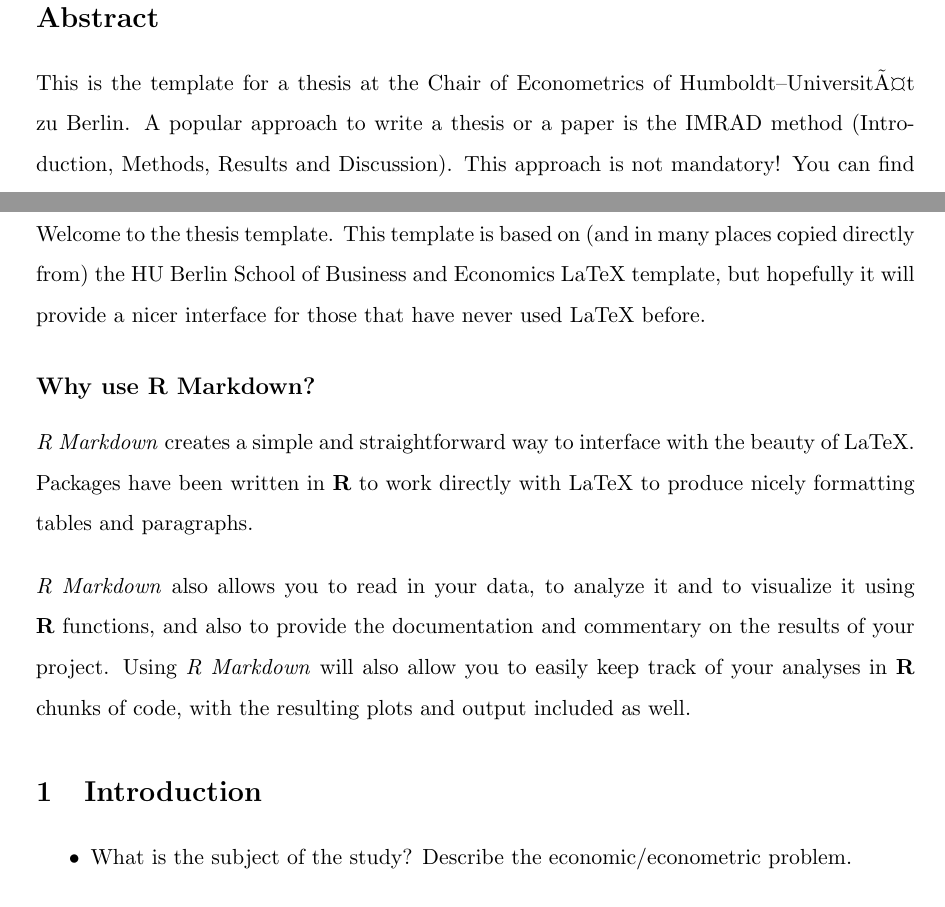
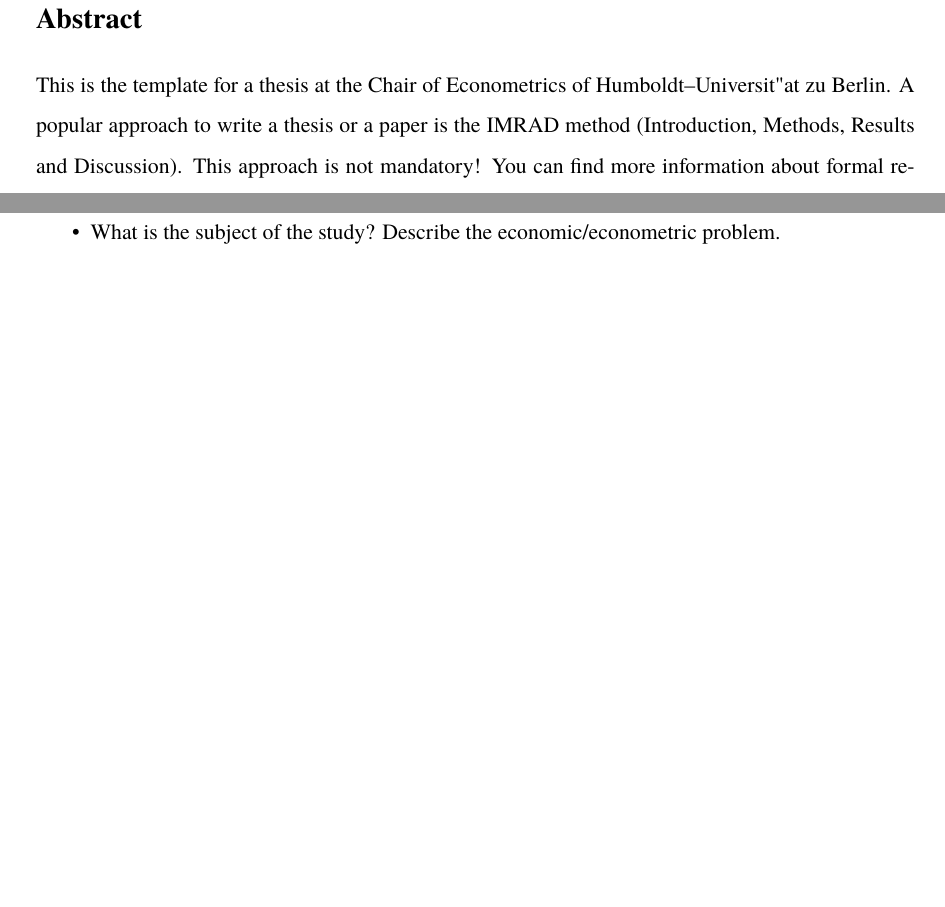
Before and after one commit to EliasCuadra/master-thesis-repowering, a LaTeX thesis (thesis-output/thesis.tex): two parts of pages 3 and 7 of 14 before the commit and two parts of pages 3 and 7 of 13 after it, joined at a grey line, cut so that both start at the same text, the shorter picture padded with empty space. Compiled offline with pdfLaTeX.

Commit message:
layout formatting

```diff
--- a/thesis-output/thesis.tex
+++ b/thesis-output/thesis.tex
@@ -4,7 +4,9 @@
 % --- PREAMBLE ---
 % -------------------------------
 \documentclass[a4paper,11pt]{article}
-
+\usepackage[T1]{fontenc}
+\usepackage[utf8]{inputenc}
+\usepackage{tgtermes}
 \usepackage{amsmath,amssymb,amsfonts,amsthm}    % Typical maths resource packages
 \usepackage{graphicx}                           % Packages to allow inclusion of graphics
 \usepackage[authoryear]{natbib}                 % literature reference style
@@ -58,7 +60,7 @@
 % save thesis parameters for later
 \newcommand{\thesistype}{Master's Thesis}
 \newcommand{\thesisauthor}{Elias Cuadra Braatz}
-\newcommand{\thesisdate}{MMMM dd, yyyy}
+\newcommand{\thesisdate}{June 17, 2021}
 
 % define tightlist to work with newer versions of pandoc
 \providecommand{\tightlist}{%
@@ -177,7 +179,7 @@
 \addcontentsline{toc}{section}{Abstract}
 
 This is the template for a thesis at the Chair of Econometrics of
-Humboldt--UniversitÃ¤t zu Berlin. A popular approach to write a thesis or a
+Humboldt--Universit"at zu Berlin. A popular approach to write a thesis or a
 paper is the IMRAD method (Introduction, Methods, Results and Discussion). This
 approach is not mandatory! You can find more information about formal
 requirements in the booklet `Hinweise zur Gestaltung der Ã¤uÃŸeren Form von
@@ -220,29 +222,6 @@ busy reader to obtain quickly a clear idea of the thesis content.
 \pagestyle{plain}
 \setcounter{page}{1}    % start page numbering anew
 \pagenumbering{arabic}  % page numbers in arabic style
-
-\hypertarget{about-this-thesis-template}{%
-\section*{About this Thesis Template}\label{about-this-thesis-template}}
-\addcontentsline{toc}{section}{About this Thesis Template}
-
-Welcome to the thesis template. This template is based on (and in many places
-copied directly from) the HU Berlin School of Business and Economics LaTeX
-template, but hopefully it will provide a nicer interface for those that have
-never used LaTeX before.
-
-\hypertarget{why-use-r-markdown}{%
-\subsection*{Why use R Markdown?}\label{why-use-r-markdown}}
-\addcontentsline{toc}{subsection}{Why use R Markdown?}
-
-\emph{R Markdown} creates a simple and straightforward way to interface with the
-beauty of LaTeX. Packages have been written in \textbf{R} to work directly with LaTeX
-to produce nicely formatting tables and paragraphs.
-
-\emph{R Markdown} also allows you to read in your data, to analyze it and to
-visualize it using \textbf{R} functions, and also to provide the documentation and
-commentary on the results of your project. Using \emph{R Markdown} will also allow
-you to easily keep track of your analyses in \textbf{R} chunks of code, with the
-resulting plots and output included as well.
 
 \hypertarget{introduction}{%
 \section{Introduction}\label{introduction}}
```
Also changed, not shown: template.tex (+3 -1 lines), template.pdf, thesis-output/thesis.pdf, thesis-output/thesis.tex (2 more changed lines), 13 other files.
